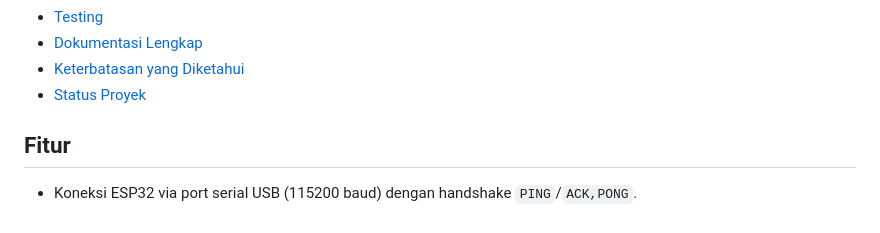
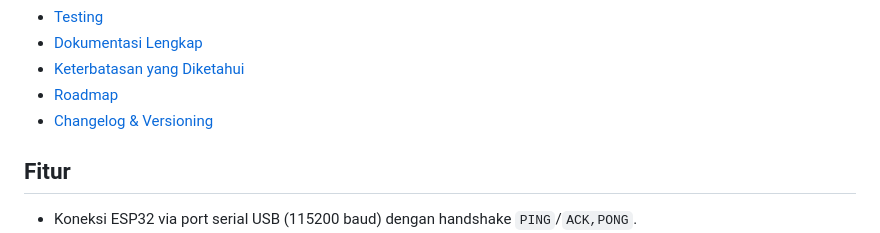
Before and after one commit to adsurkasur/buahsafe-web-capture, a Markdown page: README.md, the part around one of its changes. GitHub-like rendering.

```diff
--- a/README.md
+++ b/README.md
@@ -18,7 +22,8 @@ Aplikasi web lokal untuk mengumpulkan dataset spektral jambu biji (guava) dari s
 - [Testing](#testing)
 - [Dokumentasi Lengkap](#dokumentasi-lengkap)
 - [Keterbatasan yang Diketahui](#keterbatasan-yang-diketahui)
-- [Status Proyek](#status-proyek)
+- [Roadmap](#roadmap)
+- [Changelog & Versioning](#changelog--versioning)
 
 ## Fitur
 
```
Also changed, not shown: other parts of README.md (+36 -27 lines), CHANGELOG.md (added, +53 -0 lines), docs/assets/flowchart-roadmap-role-based.png (added), docs/assets/flowchart-scan-workflow.png (added), 4 other files.
